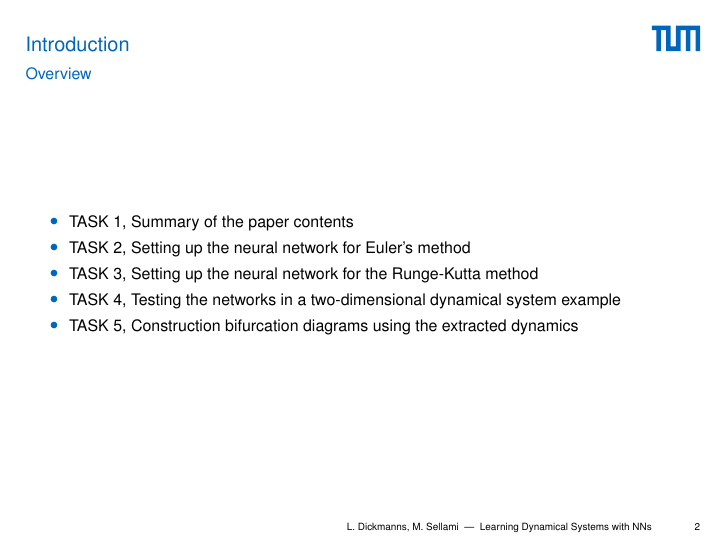
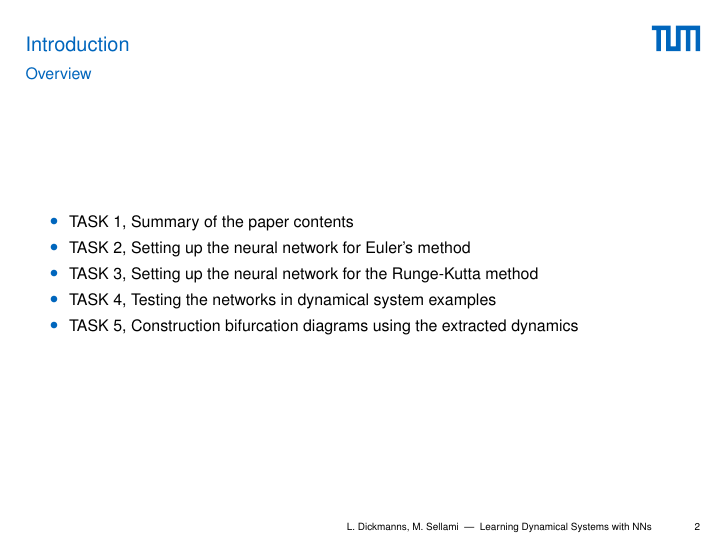
Before and after one commit to ldickmanns/masters-practicum-mlcms, LaTeX slides (presentation/main.tex, which reads presentation/include/intro.tex): page 2 of 9. Compiled offline with pdfLaTeX.

Commit message:
Correction.

```diff
--- a/presentation/include/intro.tex
+++ b/presentation/include/intro.tex
@@ -6,7 +6,7 @@
 		\item TASK 1, Summary of the paper contents
 		\item TASK 2, Setting up the neural network for Euler's method
 		\item TASK 3, Setting up the neural network for the Runge-Kutta method
-		\item TASK 4, Testing the networks in a two-dimensional dynamical system example
+		\item TASK 4, Testing the networks in dynamical system examples
 		\item TASK 5, Construction bifurcation diagrams using the extracted dynamics
 	\end{itemize}
 \end{frame}
```
